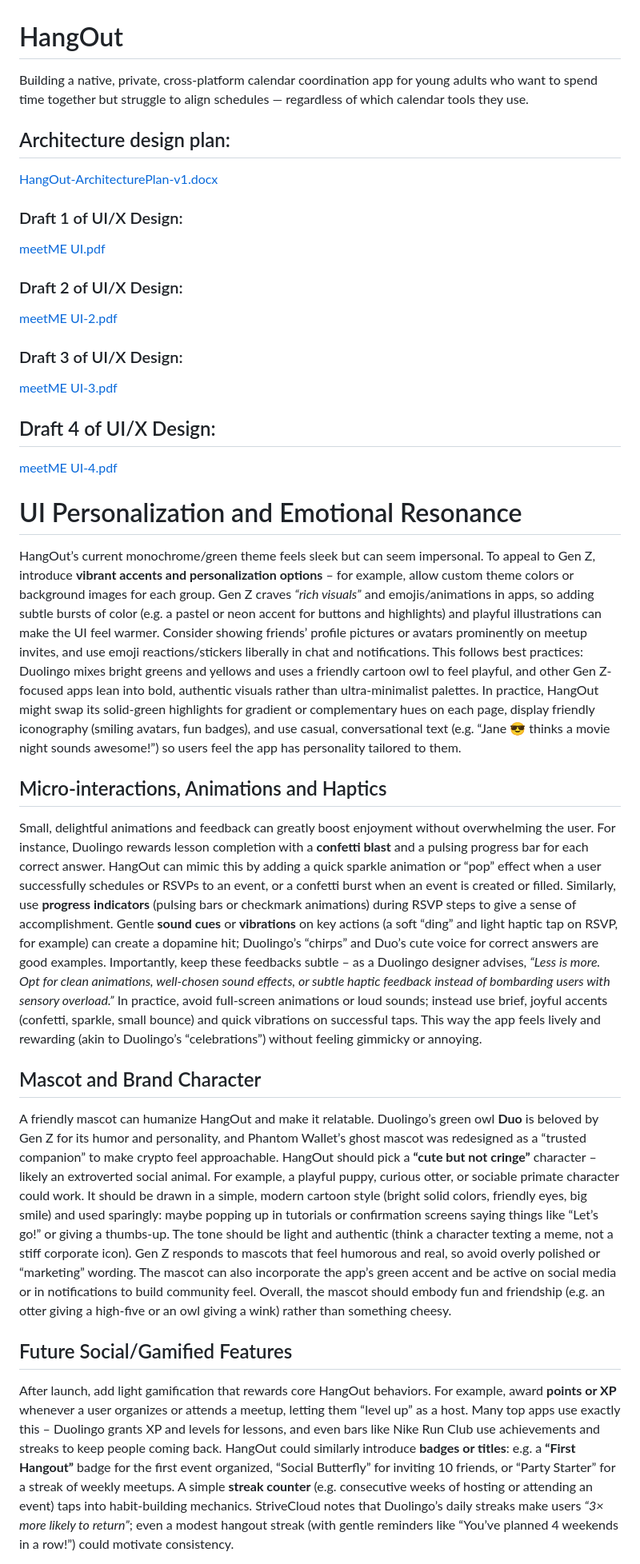
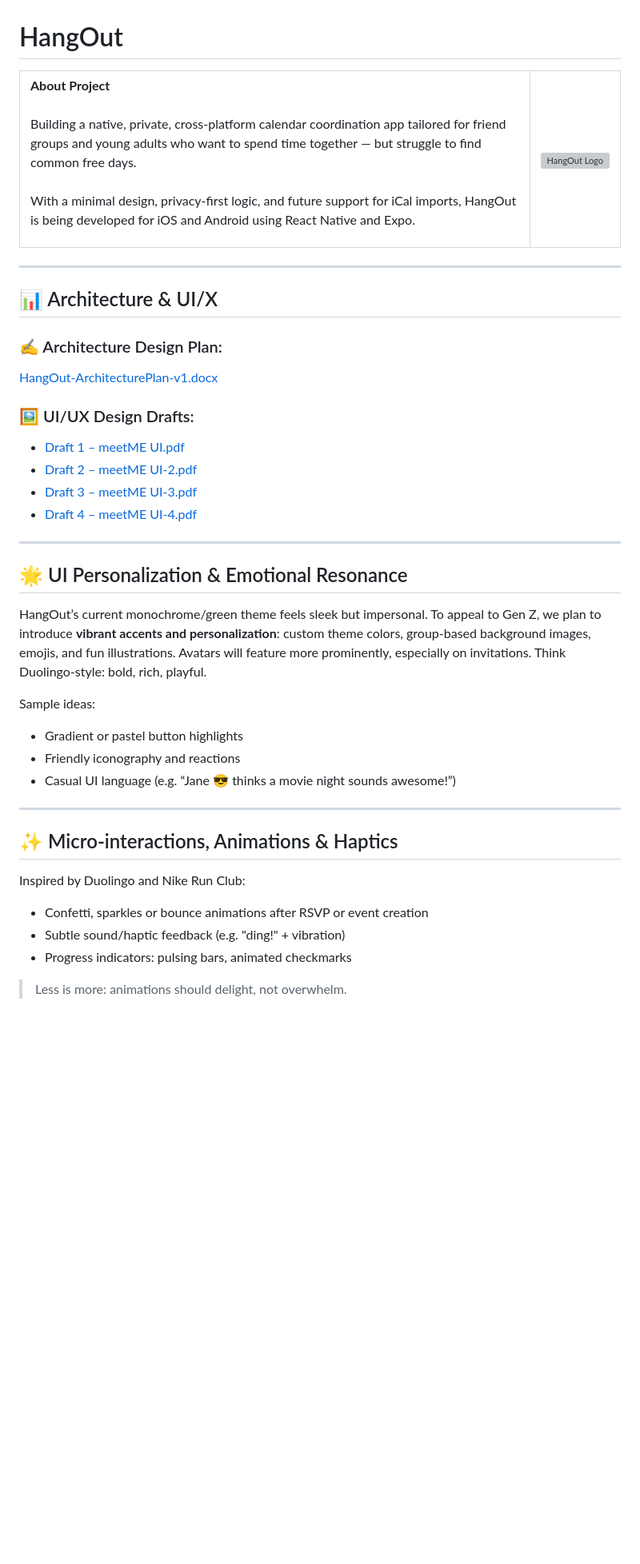
Before and after one commit to BaranovicBen/HangOut, a Markdown page: README.md, the part around one of its changes. Shown at 80% size. Drawn GitHub-style; blank space fills up the shorter version; grey boxes are pictures that could not be loaded.

```diff
--- a/README.md
+++ b/README.md
@@ -1,34 +1,54 @@
 # HangOut
-Building a native, private, cross-platform calendar coordination app for young adults who want to spend time together but struggle to align schedules — regardless of which calendar tools they use.
+<table>
+  <tr>
+    <td>
+      <p align="left">
+        <strong>About Project</strong><br><br>
+        Building a native, private, cross-platform calendar coordination app tailored for friend groups and young adults who want to spend time together — but struggle to find common free days.<br><br>
+        With a minimal design, privacy-first logic, and future support for iCal imports, HangOut is being developed for iOS and Android using React Native and Expo.
+      </p>
+    </td>
+    <td align="right">
+      <img src="assets/images/hangOut.png" alt="HangOut Logo" width="200"/>
+    </td>
+  </tr>
+</table>
 
-## Architecture design plan:
+---
+## 📊 Architecture & UI/X
+
+### ✍️ Architecture Design Plan:
+
 [HangOut-ArchitecturePlan-v1.docx](https://github.com/user-attachments/files/21382845/HangOut-ArchitecturePlan-v1.docx)
 
-### Draft 1 of UI/X Design:
-[meetME UI.pdf](https://github.com/user-attachments/files/21382872/meetME.UI.pdf)
+### 🖼️ UI/UX Design Drafts:
 
-### Draft 2 of UI/X Design:
-[meetME UI-2.pdf](https://github.com/user-attachments/files/21382874/meetME.UI-2.pdf)
+* [Draft 1 – meetME UI.pdf](https://github.com/user-attachments/files/21382872/meetME.UI.pdf)
+* [Draft 2 – meetME UI-2.pdf](https://github.com/user-attachments/files/21382874/meetME.UI-2.pdf)
+* [Draft 3 – meetME UI-3.pdf](https://github.com/user-attachments/files/21382885/meetME.UI-3.pdf)
+* [Draft 4 – meetME UI-4.pdf](https://github.com/user-attachments/files/21382858/meetME.UI-4.pdf)
 
-### Draft 3 of UI/X Design:
-[meetME UI-3.pdf](https://github.com/user-attachments/files/21382885/meetME.UI-3.pdf)
+---
 
-## Draft 4 of UI/X Design:
-[meetME UI-4.pdf](https://github.com/user-attachments/files/21382858/meetME.UI-4.pdf)
+## 🌟 UI Personalization & Emotional Resonance
 
-# UI Personalization and Emotional Resonance
+HangOut’s current monochrome/green theme feels sleek but impersonal. To appeal to Gen Z, we plan to introduce **vibrant accents and personalization**: custom theme colors, group-based background images, emojis, and fun illustrations. Avatars will feature more prominently, especially on invitations. Think Duolingo-style: bold, rich, playful.
 
-HangOut’s current monochrome/green theme feels sleek but can seem impersonal.  To appeal to Gen Z, introduce **vibrant accents and personalization options** – for example, allow custom theme colors or background images for each group. Gen Z craves *“rich visuals”* and emojis/animations in apps, so adding subtle bursts of color (e.g. a pastel or neon accent for buttons and highlights) and playful illustrations can make the UI feel warmer.  Consider showing friends’ profile pictures or avatars prominently on meetup invites, and use emoji reactions/stickers liberally in chat and notifications.  This follows best practices: Duolingo mixes bright greens and yellows and uses a friendly cartoon owl to feel playful, and other Gen Z-focused apps lean into bold, authentic visuals rather than ultra-minimalist palettes.  In practice, HangOut might swap its solid-green highlights for gradient or complementary hues on each page, display friendly iconography (smiling avatars, fun badges), and use casual, conversational text (e.g. “Jane 😎 thinks a movie night sounds awesome!”) so users feel the app has personality tailored to them.
+Sample ideas:
 
-## Micro-interactions, Animations and Haptics
+* Gradient or pastel button highlights
+* Friendly iconography and reactions
+* Casual UI language (e.g. “Jane 😎 thinks a movie night sounds awesome!”)
 
-Small, delightful animations and feedback can greatly boost enjoyment without overwhelming the user.  For instance, Duolingo rewards lesson completion with a **confetti blast** and a pulsing progress bar for each correct answer.  HangOut can mimic this by adding a quick sparkle animation or “pop” effect when a user successfully schedules or RSVPs to an event, or a confetti burst when an event is created or filled.  Similarly, use **progress indicators** (pulsing bars or checkmark animations) during RSVP steps to give a sense of accomplishment.  Gentle **sound cues** or **vibrations** on key actions (a soft “ding” and light haptic tap on RSVP, for example) can create a dopamine hit; Duolingo’s “chirps” and Duo’s cute voice for correct answers are good examples.  Importantly, keep these feedbacks subtle – as a Duolingo designer advises, *“Less is more. Opt for clean animations, well-chosen sound effects, or subtle haptic feedback instead of bombarding users with sensory overload.”*  In practice, avoid full-screen animations or loud sounds; instead use brief, joyful accents (confetti, sparkle, small bounce) and quick vibrations on successful taps. This way the app feels lively and rewarding (akin to Duolingo’s “celebrations”) without feeling gimmicky or annoying.
+---
 
-## Mascot and Brand Character
+## ✨ Micro-interactions, Animations & Haptics
 
-A friendly mascot can humanize HangOut and make it relatable.  Duolingo’s green owl **Duo** is beloved by Gen Z for its humor and personality, and Phantom Wallet’s ghost mascot was redesigned as a “trusted companion” to make crypto feel approachable.  HangOut should pick a **“cute but not cringe”** character – likely an extroverted social animal.  For example, a playful puppy, curious otter, or sociable primate character could work.  It should be drawn in a simple, modern cartoon style (bright solid colors, friendly eyes, big smile) and used sparingly: maybe popping up in tutorials or confirmation screens saying things like “Let’s go!” or giving a thumbs-up.  The tone should be light and authentic (think a character texting a meme, not a stiff corporate icon).  Gen Z responds to mascots that feel humorous and real, so avoid overly polished or “marketing” wording.  The mascot can also incorporate the app’s green accent and be active on social media or in notifications to build community feel. Overall, the mascot should embody fun and friendship (e.g. an otter giving a high-five or an owl giving a wink) rather than something cheesy.
+Inspired by Duolingo and Nike Run Club:
 
-## Future Social/Gamified Features
+* Confetti, sparkles or bounce animations after RSVP or event creation
+* Subtle sound/haptic feedback (e.g. "ding!" + vibration)
+* Progress indicators: pulsing bars, animated checkmarks
 
-After launch, add light gamification that rewards core HangOut behaviors.  For example, award **points or XP** whenever a user organizes or attends a meetup, letting them “level up” as a host.  Many top apps use exactly this – Duolingo grants XP and levels for lessons, and even bars like Nike Run Club use achievements and streaks to keep people coming back.  HangOut could similarly introduce **badges or titles**: e.g. a **“First Hangout”** badge for the first event organized, “Social Butterfly” for inviting 10 friends, or “Party Starter” for a streak of weekly meetups.  A simple **streak counter** (e.g. consecutive weeks of hosting or attending an event) taps into habit-building mechanics.  StriveCloud notes that Duolingo’s daily streaks make users *“3× more likely to return”*; even a modest hangout streak (with gentle reminders like “You’ve planned 4 weekends in a row!”) could motivate consistency.
+> Less is more: animations should delight, not overwhelm.
 
```
Also changed, not shown: other parts of README.md (+45 -10 lines).
